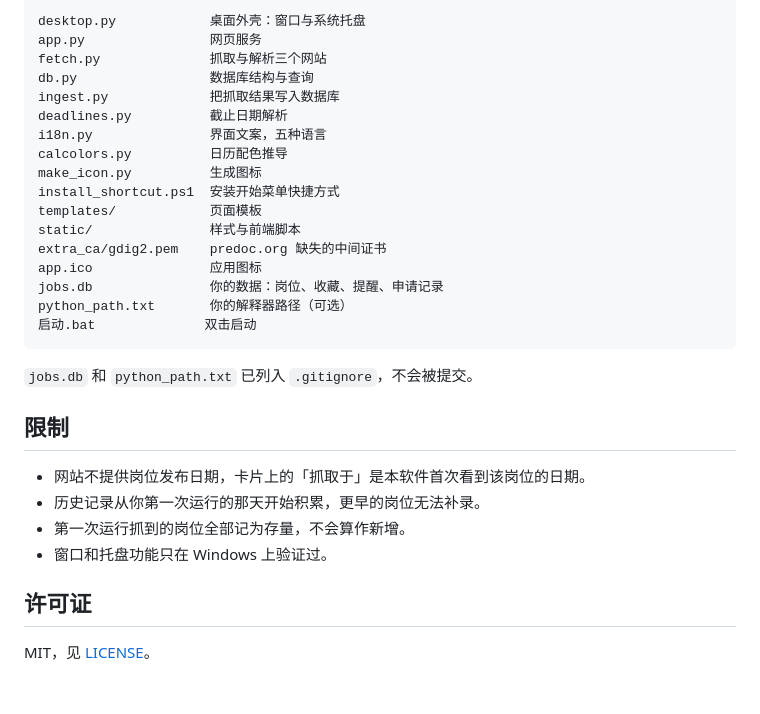
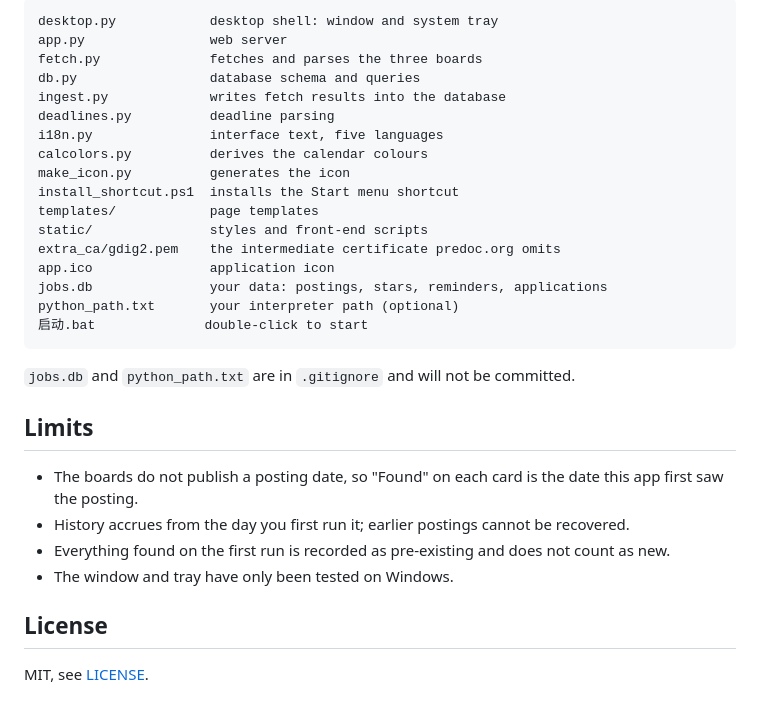
Before and after one commit to ruanyn2025/predoc_watcher_app, a Markdown page: README.md, the part around one of its changes. Rendered like a GitHub page.

````diff
--- a/README.md
+++ b/README.md
@@ -144,33 +179,34 @@ python app.py
 
 ```
-desktop.py            桌面外壳：窗口与系统托盘
-app.py                网页服务
-fetch.py              抓取与解析三个网站
-db.py                 数据库结构与查询
-ingest.py             把抓取结果写入数据库
-deadlines.py          截止日期解析
-i18n.py               界面文案，五种语言
-calcolors.py          日历配色推导
-make_icon.py          生成图标
-install_shortcut.ps1  安装开始菜单快捷方式
-templates/            页面模板
-static/               样式与前端脚本
-extra_ca/gdig2.pem    predoc.org 缺失的中间证书
-app.ico               应用图标
-jobs.db               你的数据：岗位、收藏、提醒、申请记录
-python_path.txt       你的解释器路径（可选）
-启动.bat              双击启动
+desktop.py            desktop shell: window and system tray
+app.py                web server
+fetch.py              fetches and parses the three boards
+db.py                 database schema and queries
+ingest.py             writes fetch results into the database
+deadlines.py          deadline parsing
+i18n.py               interface text, five languages
+calcolors.py          derives the calendar colours
+make_icon.py          generates the icon
+install_shortcut.ps1  installs the Start menu shortcut
+templates/            page templates
+static/               styles and front-end scripts
+extra_ca/gdig2.pem    the intermediate certificate predoc.org omits
+app.ico               application icon
+jobs.db               your data: postings, stars, reminders, applications
+python_path.txt       your interpreter path (optional)
+启动.bat              double-click to start
 ```
 
-`jobs.db` 和 `python_path.txt` 已列入 `.gitignore`，不会被提交。
+`jobs.db` and `python_path.txt` are in `.gitignore` and will not be committed.
 
-## 限制
+## Limits
 
-- 网站不提供岗位发布日期，卡片上的「抓取于」是本软件首次看到该岗位的日期。
-- 历史记录从你第一次运行的那天开始积累，更早的岗位无法补录。
-- 第一次运行抓到的岗位全部记为存量，不会算作新增。
-- 窗口和托盘功能只在 Windows 上验证过。
+- The boards do not publish a posting date, so "Found" on each card is the date this app first saw
+  the posting.
+- History accrues from the day you first run it; earlier postings cannot be recovered.
+- Everything found on the first run is recorded as pre-existing and does not count as new.
+- The window and tray have only been tested on Windows.
 
-## 许可证
+## License
 
-MIT，见 [LICENSE](LICENSE)。
+MIT, see [LICENSE](LICENSE).
````
Also changed, not shown: other parts of README.md (+102 -67 lines), README.zh-CN.md (added, +178 -0 lines).
